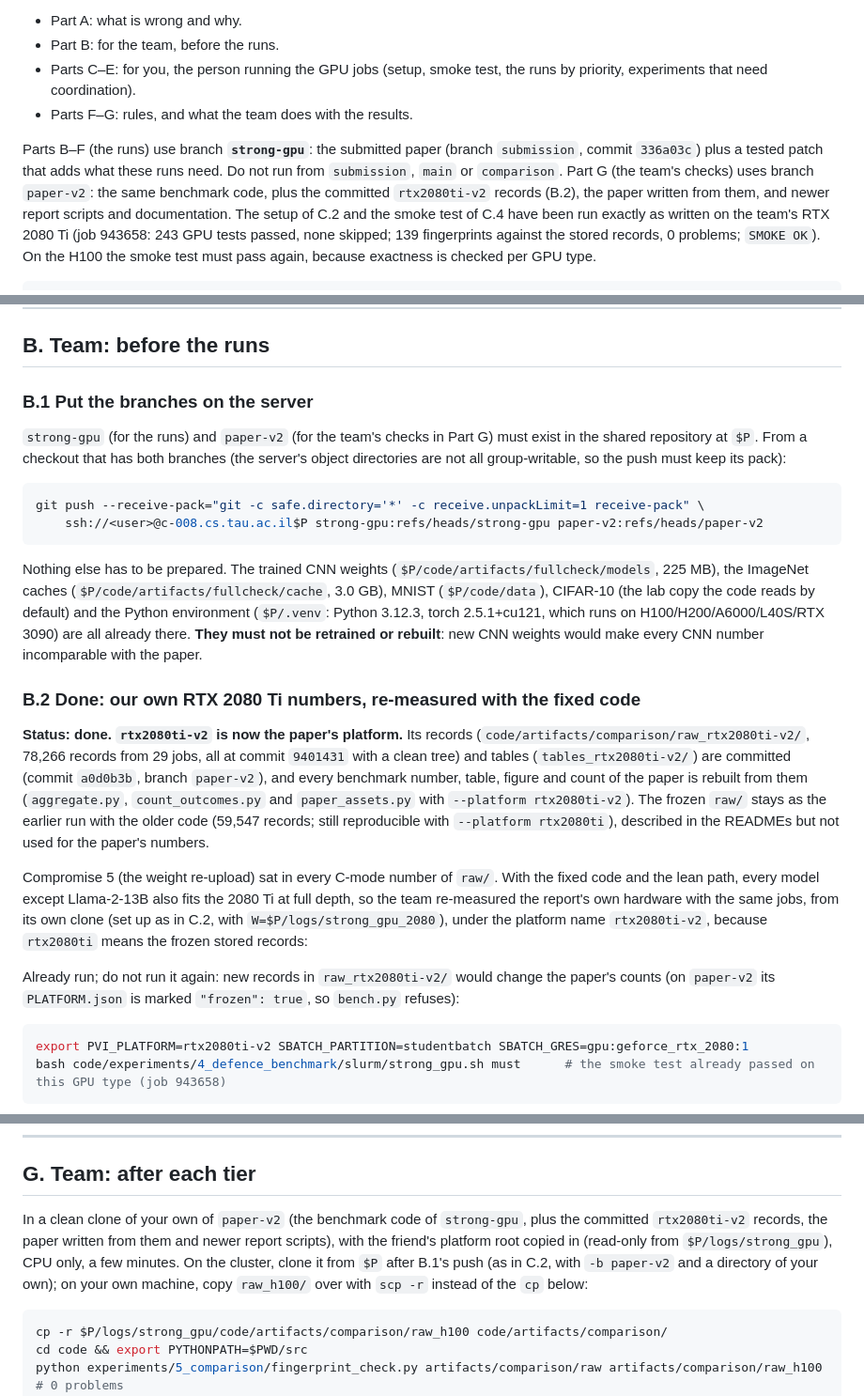
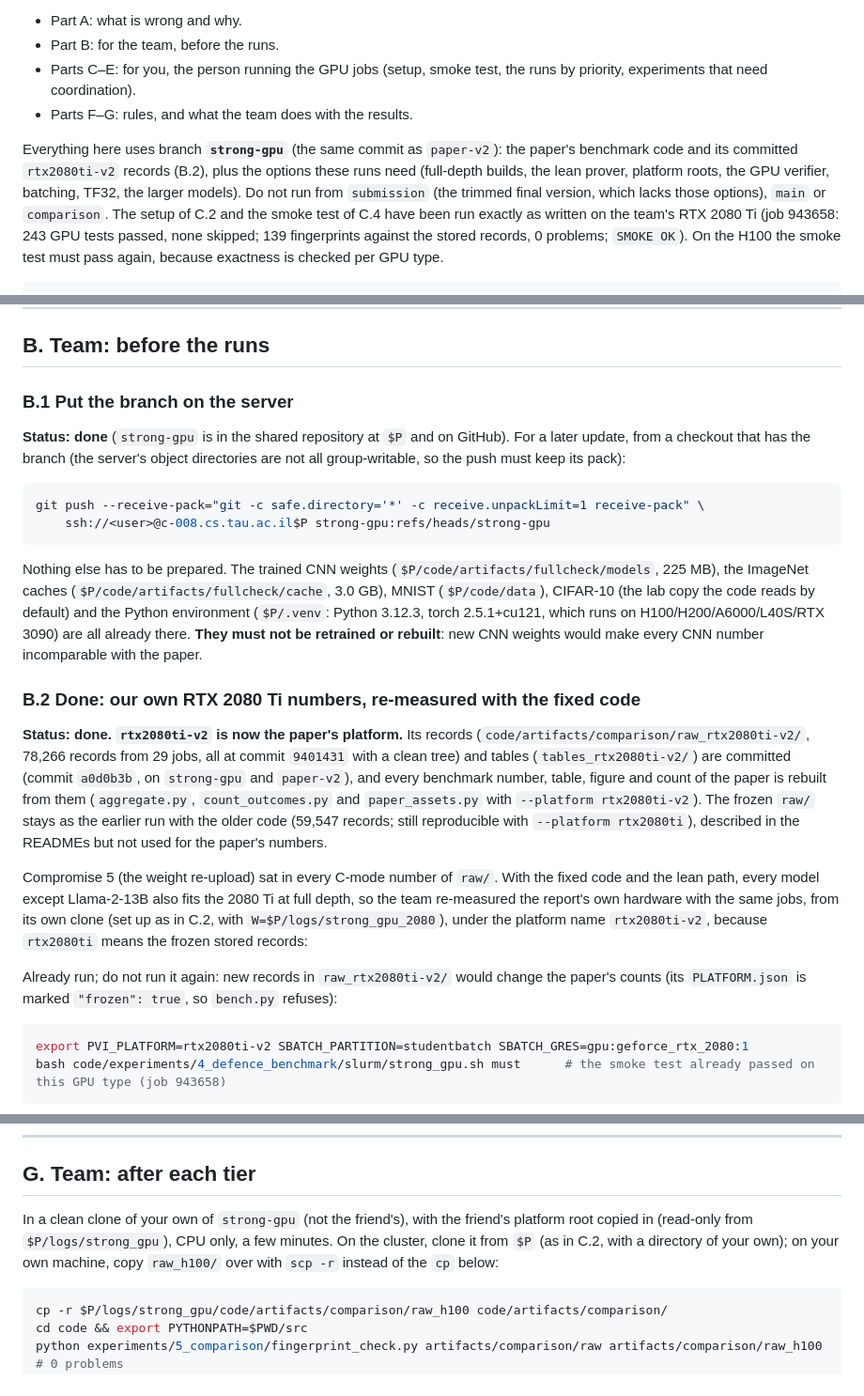
Before and after one commit to flikhamud45/amina-project, a Markdown page: STRONG_GPU_PLAN.md, 3 parts joined by grey strips. Shown at 94% size. Drawn GitHub-style.

Commit message:
STRONG_GPU_PLAN.md: one branch (strong-gpu = paper-v2) for the runs and the checks; submission is the trimmed copy
Co-Authored-By: Claude Opus 5.5 <noreply@anthropic.com>

````diff
--- a/STRONG_GPU_PLAN.md
+++ b/STRONG_GPU_PLAN.md
@@ -11,11 +11,11 @@ project folder as ours, so nothing has to be copied or installed.
   priority, experiments that need coordination).
 * Parts F–G: rules, and what the team does with the results.
 
-Parts B–F (the runs) use branch **`strong-gpu`**: the submitted paper (branch `submission`, commit
-`336a03c`) plus a tested patch that adds what these runs need. Do not run from `submission`,
-`main` or `comparison`. Part G (the team's checks) uses branch `paper-v2`: the same benchmark
-code, plus the committed `rtx2080ti-v2` records (B.2), the paper written from them, and newer
-report scripts and documentation. The setup of C.2 and the smoke test of C.4 have been run exactly as
+Everything here uses branch **`strong-gpu`** (the same commit as `paper-v2`): the paper's
+benchmark code and its committed `rtx2080ti-v2` records (B.2), plus the options these runs need
+(full-depth builds, the lean prover, platform roots, the GPU verifier, batching, TF32, the larger
+models). Do not run from `submission` (the trimmed final version, which lacks those options),
+`main` or `comparison`. The setup of C.2 and the smoke test of C.4 have been run exactly as
 written on the team's RTX 2080 Ti (job 943658: 243 GPU tests passed, none skipped; 139
 fingerprints against the stored records, 0 problems; `SMOKE OK`). On the H100 the smoke test
 must pass again, because exactness is checked per GPU type.
@@ -58,15 +58,15 @@ numbers on the LLMs.
 
 ## B. Team: before the runs
 
-### B.1 Put the branches on the server
+### B.1 Put the branch on the server
 
-`strong-gpu` (for the runs) and `paper-v2` (for the team's checks in Part G) must exist in the
-shared repository at `$P`. From a checkout that has both branches (the server's object
-directories are not all group-writable, so the push must keep its pack):
+**Status: done** (`strong-gpu` is in the shared repository at `$P` and on GitHub). For a later
+update, from a checkout that has the branch (the server's object directories are not all
+group-writable, so the push must keep its pack):
 
 ```bash
 git push --receive-pack="git -c safe.directory='*' -c receive.unpackLimit=1 receive-pack" \
-    ssh://<user>@c-008.cs.tau.ac.il$P strong-gpu:refs/heads/strong-gpu paper-v2:refs/heads/paper-v2
+    ssh://<user>@c-008.cs.tau.ac.il$P strong-gpu:refs/heads/strong-gpu
 ```
 
 Nothing else has to be prepared. The trained CNN weights (`$P/code/artifacts/fullcheck/models`,
@@ -81,7 +81,7 @@ CNN number incomparable with the paper.
 **Status: done. `rtx2080ti-v2` is now the paper's platform.** Its records
 (`code/artifacts/comparison/raw_rtx2080ti-v2/`, 78,266 records from 29 jobs, all at commit
 `9401431` with a clean tree) and tables (`tables_rtx2080ti-v2/`) are committed (commit `a0d0b3b`,
-branch `paper-v2`), and every benchmark number, table, figure and count of the paper is rebuilt
+on `strong-gpu` and `paper-v2`), and every benchmark number, table, figure and count of the paper is rebuilt
 from them (`aggregate.py`, `count_outcomes.py` and `paper_assets.py` with `--platform
 rtx2080ti-v2`). The frozen `raw/` stays as the earlier run with the older code (59,547 records;
 still reproducible with `--platform rtx2080ti`), described in the READMEs but not used for the
@@ -94,7 +94,7 @@ with `W=$P/logs/strong_gpu_2080`), under the platform name `rtx2080ti-v2`, becau
 means the frozen stored records:
 
 Already run; do not run it again: new records in `raw_rtx2080ti-v2/` would change the paper's
-counts (on `paper-v2` its `PLATFORM.json` is marked `"frozen": true`, so `bench.py` refuses):
+counts (its `PLATFORM.json` is marked `"frozen": true`, so `bench.py` refuses):
 
 ```bash
 export PVI_PLATFORM=rtx2080ti-v2 SBATCH_PARTITION=studentbatch SBATCH_GRES=gpu:geforce_rtx_2080:1
@@ -341,11 +341,9 @@ We read the results from your clone.
 
 ## G. Team: after each tier
 
-In a clean clone of your own of `paper-v2` (the benchmark code of `strong-gpu`, plus the
-committed `rtx2080ti-v2` records, the paper written from them and newer report scripts), with
-the friend's platform root copied in (read-only from `$P/logs/strong_gpu`), CPU only, a few
-minutes. On the cluster, clone it from `$P` after B.1's push (as in C.2, with `-b paper-v2` and
-a directory of your own); on your own machine, copy `raw_h100/` over with `scp -r` instead of
+In a clean clone of your own of `strong-gpu` (not the friend's), with the friend's platform
+root copied in (read-only from `$P/logs/strong_gpu`), CPU only, a few minutes. On the cluster,
+clone it from `$P` (as in C.2, with a directory of your own); on your own machine, copy `raw_h100/` over with `scp -r` instead of
 the `cp` below:
 
 ```bash
````
Also changed, not shown: other parts of STRONG_GPU_PLAN.md (+5 -4 lines).
